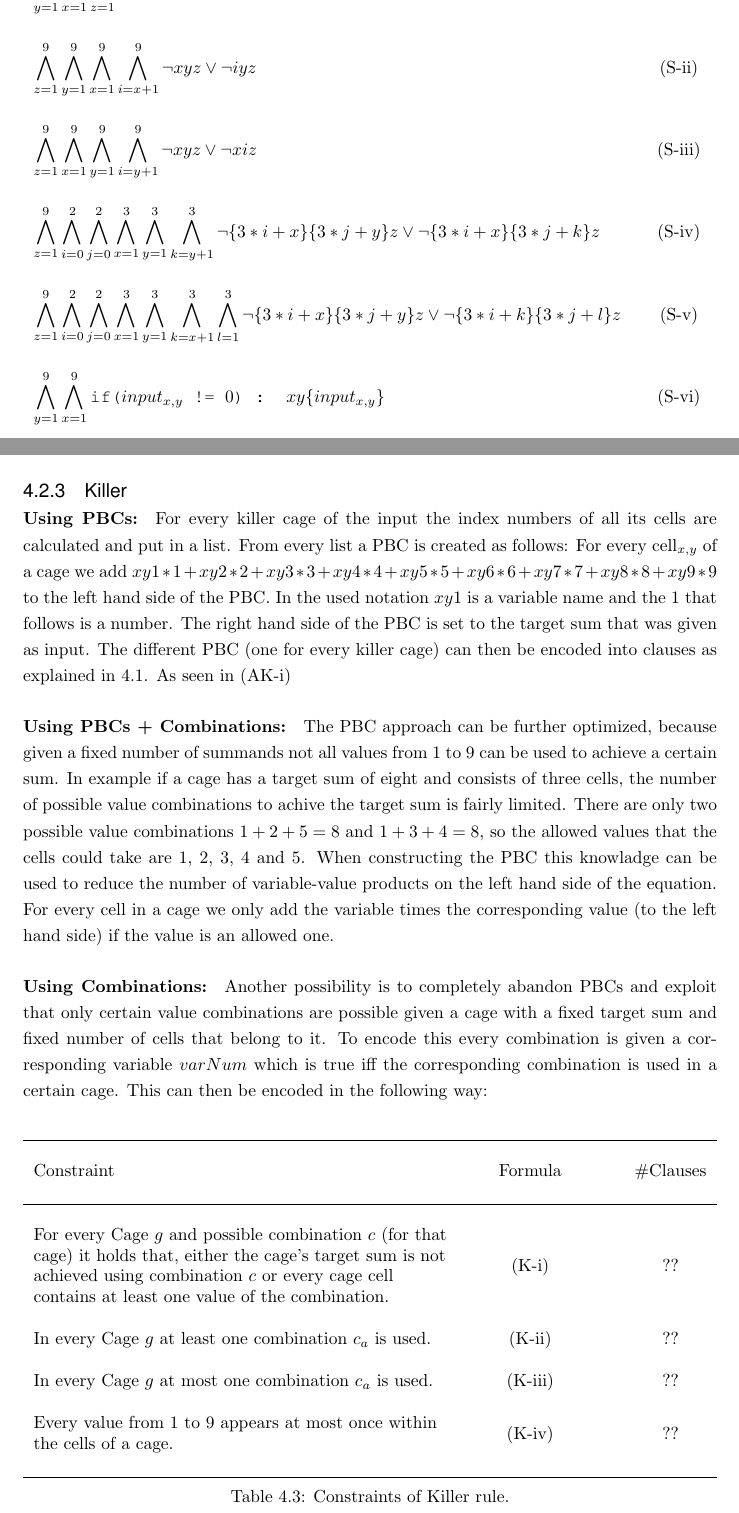
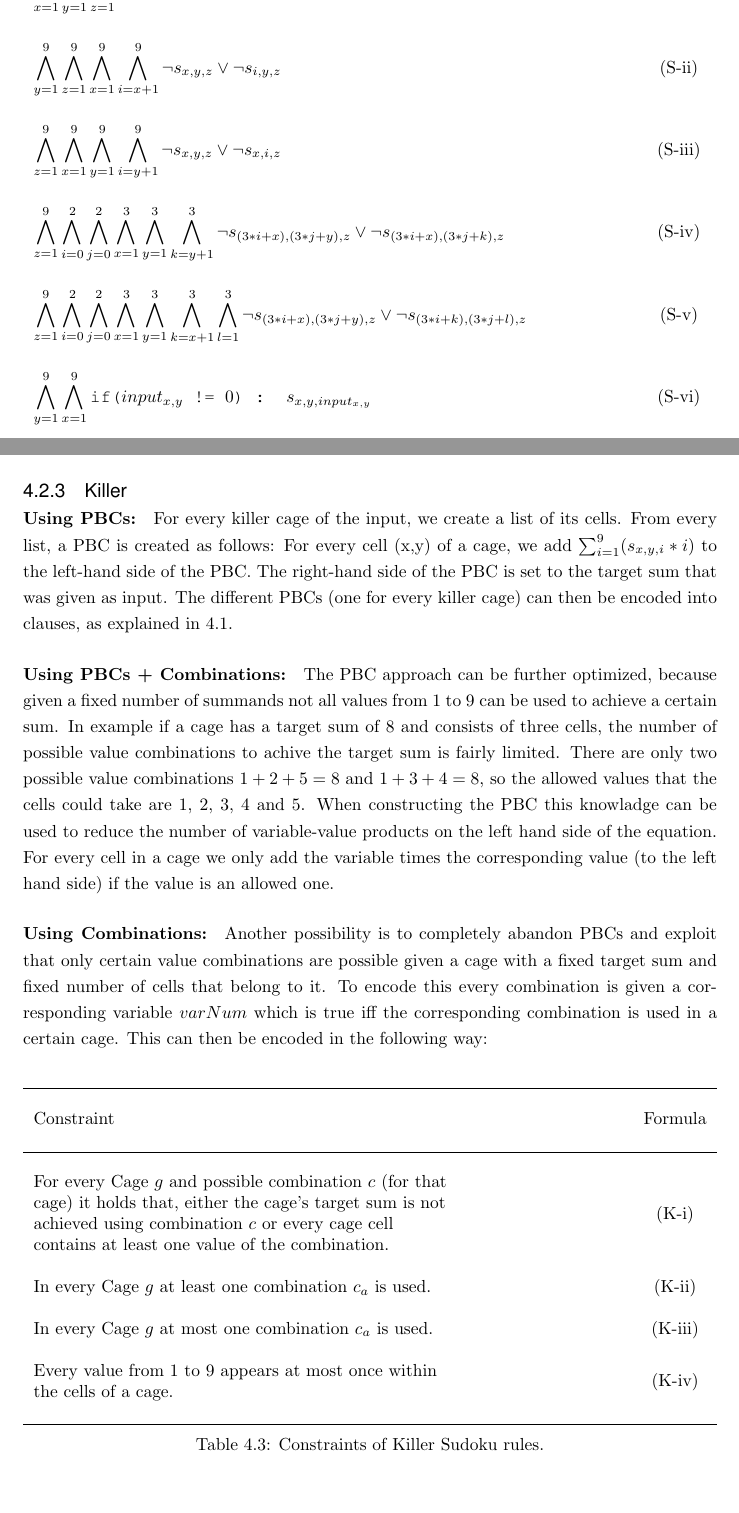
Before and after one commit to sch-sebastian/SudokuSAT, a LaTeX thesis (latex/BT/Thesis.tex, which reads latex/BT/Chapters/Chapter4.tex): two parts of pages 18 and 20 of 25 before the commit and two parts of pages 17 and 19 of 24 after it, joined at a grey line, cut so that both start at the same text, the shorter picture padded with empty space. Compiled offline with pdfLaTeX.

Commit message:
Implemented some of the Feedback from the last meeting.
-mostly changes in formulae.

```diff
--- a/latex/BT/Chapters/Chapter4.tex
+++ b/latex/BT/Chapters/Chapter4.tex
@@ -44,14 +44,14 @@ The normal sudoku rules as introduced in \ref{3:NormalSudoku} can be broken down
 Formulae of clauses:\\
 \begin{tabular*}{\textwidth}{ l @{\extracolsep{\fill}} c}
     \\
-    $\displaystyle \bigwedge_{y=1}^9 \bigwedge_{x=1}^9 \bigvee_{z=1}^9 xyz$  & \consCount{S} \label{S-\roman{cons}}\\
+    $\displaystyle \bigwedge_{x=1}^9 \bigwedge_{y=1}^9 \bigvee_{z=1}^9 s_{x,y,z}$  & \consCount{S} \label{S-\roman{cons}}\\
     \\
-    $\displaystyle \bigwedge_{z=1}^9 \bigwedge_{y=1}^9 \bigwedge_{x=1}^9 \bigwedge_{i=x+1}^9 \neg xyz \lor \neg iyz$  & \consCount{S} \label{S-\roman{cons}}\\
+    $\displaystyle \bigwedge_{y=1}^9 \bigwedge_{z=1}^9 \bigwedge_{x=1}^9 \bigwedge_{i=x+1}^9 \neg s_{x,y,z} \lor \neg s_{i,y,z}$  & \consCount{S} \label{S-\roman{cons}}\\
     \\
-    $\displaystyle \bigwedge_{z=1}^9 \bigwedge_{x=1}^9 \bigwedge_{y=1}^9 \bigwedge_{i=y+1}^9 \neg xyz \lor \neg xiz$  & \consCount{S} \label{S-\roman{cons}}\\
+    $\displaystyle \bigwedge_{z=1}^9 \bigwedge_{x=1}^9 \bigwedge_{y=1}^9 \bigwedge_{i=y+1}^9 \neg s_{x,y,z} \lor \neg s_{x,i,z}$  & \consCount{S} \label{S-\roman{cons}}\\
     \\
-    $\displaystyle \bigwedge_{z=1}^9 \bigwedge_{i=0}^2 \bigwedge_{j=0}^2 \bigwedge_{x=1}^3 \bigwedge_{y=1}^3 \bigwedge_{k=y+1}^3 \neg\{3*i+x\}\{3*j+y\}z \lor \neg\{3*i+x\}\{3*j+k\}z$  & \consCount{S} \label{S-\roman{cons}}\\
+    $\displaystyle \bigwedge_{z=1}^9 \bigwedge_{i=0}^2 \bigwedge_{j=0}^2 \bigwedge_{x=1}^3 \bigwedge_{y=1}^3 \bigwedge_{k=y+1}^3 \neg s_{(3*i+x),(3*j+y),z} \lor \neg s_{(3*i+x),(3*j+k),z}$  & \consCount{S} \label{S-\roman{cons}}\\
     \\
-    $\displaystyle \bigwedge_{z=1}^9 \bigwedge_{i=0}^2 \bigwedge_{j=0}^2 \bigwedge_{x=1}^3 \bigwedge_{y=1}^3 \bigwedge_{k=x+1}^3 \bigwedge_{l=1}^3 \neg\{3*i+x\}\{3*j+y\}z \lor \neg\{3*i+k\}\{3*j+l\}z$  & \consCount{S} \label{S-\roman{cons}}\\
+    $\displaystyle \bigwedge_{z=1}^9 \bigwedge_{i=0}^2 \bigwedge_{j=0}^2 \bigwedge_{x=1}^3 \bigwedge_{y=1}^3 \bigwedge_{k=x+1}^3 \bigwedge_{l=1}^3 \neg s_{(3*i+x),(3*j+y),z} \lor \neg s_{(3*i+k),(3*j+l),z}$  & \consCount{S} \label{S-\roman{cons}}\\
     \\
-    $\displaystyle \bigwedge_{y=1}^9 \bigwedge_{x=1}^9 \texttt{if(}input_{x,y} \texttt{ != } 0 \texttt{) : } xy\{input_{x,y}\}$  & \consCount{S} \label{S-\roman{cons}}\\
+    $\displaystyle \bigwedge_{y=1}^9 \bigwedge_{x=1}^9 \texttt{if(}input_{x,y} \texttt{ != } 0 \texttt{) : } s_{x,y,input_{x,y}}$  & \consCount{S} \label{S-\roman{cons}}\\
@@ -81,43 +80,43 @@ Formulae of clauses:\\
 
 Formula of clauses:\\
 \begin{tabular*}{\textwidth}{ l @{\extracolsep{\fill}} c}
-    $\displaystyle \bigwedge_{y=1}^9 \bigwedge_{x=1}^9 \bigwedge_{n:neighbours_{x,y}} \bigwedge_{z=1}^9 \neg xyz \lor \neg \{n_x\}\{n_y\}z$ &\consCount{AK} \label{AK-\roman{cons}}\\\
+    $\displaystyle \bigwedge_{x=1}^9 \bigwedge_{y=1}^9 \bigwedge_{(i,j)\in N(x,y)} \bigwedge_{z=1}^9 \neg s_{x,y,z} \lor \neg s_{i,j,z}$ &\consCount{AK} \label{AK-\roman{cons}}\\\
 \end{tabular*}\\
 
 \newpage
 \subsection{Killer}
-\paragraph{Using PBCs:} For every killer cage of the input the index numbers of all its cells are calculated and put in a list. From every list a PBC is created as follows: For every cell$_{x,y}$ of a cage we add $xy1 * 1 + xy2 * 2 + xy3 * 3 + xy4 * 4 + xy5 * 5 + xy6 * 6 + xy7 * 7 + xy8 * 8 + xy9 * 9$ to the left hand side of the PBC. In the used notation $xy1$ is a variable name and the $1$ that follows is a number. The right hand side of the PBC is set to the target sum that was given as input. The different PBC (one for every killer cage) can then be encoded into clauses as explained in \ref{EncodingOfPseudoBooleanConstraints}. As seen in (AK-\ref{AK-i})
+\paragraph{Using PBCs:} For every killer cage of the input, we create a list of its cells. From every list, a PBC is created as follows: For every cell (x,y) of a cage, we add $\sum_{i=1}^{9} (s_{x,y,i}*i)$ to the left-hand side of the PBC. The right-hand side of the PBC is set to the target sum that was given as input. The different PBCs (one for every killer cage) can then be encoded into clauses, as explained in \ref{EncodingOfPseudoBooleanConstraints}.
 
 \paragraph{Using PBCs + Combinations:}
-The PBC approach can be further optimized, because given a fixed number of summands not all values from 1 to 9 can be used to achieve a certain sum. In example if a cage has a target sum of eight and consists of three cells, the number of possible value combinations to achive the target sum is fairly limited. There are only two possible value combinations $1+2+5=8$ and $1+3+4=8$, so the allowed values that the cells could take are 1, 2, 3, 4 and 5. When constructing the PBC this knowladge can be used to reduce the number of variable-value products on the left hand side of the equation. For every cell in a cage we only add the variable times the corresponding value (to the left hand side) if the value is an allowed one.
+The PBC approach can be further optimized, because given a fixed number of summands not all values from 1 to 9 can be used to achieve a certain sum. In example if a cage has a target sum of 8 and consists of three cells, the number of possible value combinations to achive the target sum is fairly limited. There are only two possible value combinations $1+2+5=8$ and $1+3+4=8$, so the allowed values that the cells could take are 1, 2, 3, 4 and 5. When constructing the PBC this knowladge can be used to reduce the number of variable-value products on the left hand side of the equation. For every cell in a cage we only add the variable times the corresponding value (to the left hand side) if the value is an allowed one.
 
 \paragraph{Using Combinations:}
 Another possibility is to completely abandon PBCs and exploit that only certain value combinations are possible given a cage with a fixed target sum and fixed number of cells that belong to it. To encode this every combination is given a corresponding variable $varNum$ which is true iff the corresponding combination is used in a certain cage. This can then be encoded in the following way:\\
 
 \begin{table}[h!]
     \centering
-    \begin{tabular*}{\textwidth}{l @{\extracolsep{\fill}} c  c}
+    \begin{tabular*}{\textwidth}{l @{\extracolsep{\fill}} c}
         \hline
         \\
-        Constraint & Formula & \#Clauses\\
+        Constraint & Formula\\
         \\
         \hline
         \\
         \makecell[cl]{For every Cage $g$ and possible combination $c$ (for that \\
         cage) it holds that, either the cage's target sum is not \\
         achieved using combination $c$ or every cage cell \\
-        contains at least one value of the combination.} & (K-\ref{K-i}) & ??\\
+        contains at least one value of the combination.} & (K-\ref{K-i})\\
         \\
-        In every Cage $g$ at least one combination $c_a$ is used. & (K-\ref{K-ii}) & ??\\
+        In every Cage $g$ at least one combination $c_a$ is used. & (K-\ref{K-ii})\\
         \\
-        In every Cage $g$ at most one combination $c_a$ is used. & (K-\ref{K-iii}) & ??\\
+        In every Cage $g$ at most one combination $c_a$ is used. & (K-\ref{K-iii})\\
         \\
         \makecell[cl]{Every value from 1 to 9 appears at most once within \\
-        the cells of a cage.} & (K-\ref{K-iv}) & ??\\
+        the cells of a cage.} & (K-\ref{K-iv})\\
         \\
         \hline
     \end{tabular*}
-        \caption{Constraints of Killer rule.}
+        \caption{Constraints of Killer Sudoku rules.}
     \label{tab:Killer}
 \end{table}
 
```
Also changed, not shown: latex/BT/Chapters/Chapter2.tex (+0 -2 lines), latex/BT/Chapters/Chapter3.tex (+1 -1 lines), latex/BT/Chapters/Chapter4.tex (5 more changed lines).
